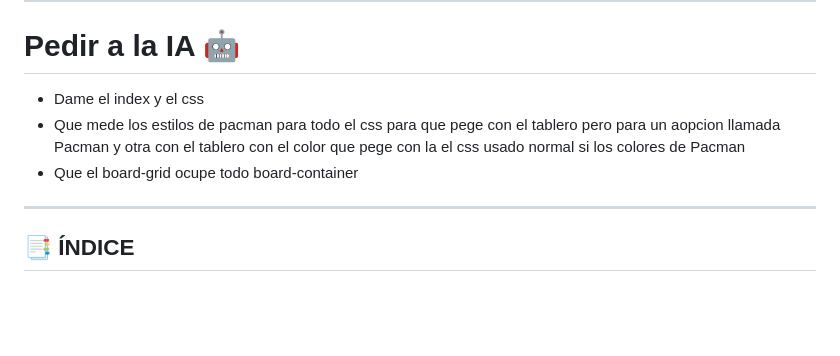
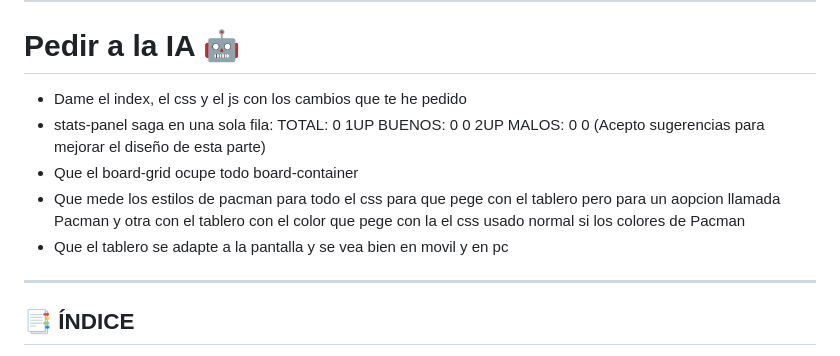
Before and after one commit to TheYinYan/Trabajo_VideoJuego_JS, a Markdown page: README.md, the part around the change. Drawn GitHub-style; blank space fills up the shorter version.

Commit message:
Act Pedir a la IA

```diff
--- a/README.md
+++ b/README.md
@@ -10,9 +10,11 @@ Juego de simulación donde personajes Buenos (B) y Malos (M) luchan en un tabler
 
 # Pedir a la IA 🤖
 
-- Dame el index y el css
+- Dame el index, el css y el js con los cambios que te he pedido
+- stats-panel saga en una sola fila: TOTAL: 0 1UP BUENOS: 0 0 2UP MALOS: 0 0 (Acepto sugerencias para mejorar el diseño de esta parte)
+- Que el board-grid ocupe todo board-container
 - Que mede los estilos de pacman para todo el css para que pege con el tablero pero para un aopcion llamada Pacman y otra con el tablero con el color que pege con la el css usado normal si los colores de Pacman
-- Que el board-grid ocupe todo board-container
+- Que el tablero se adapte a la pantalla y se vea bien en movil y en pc
 
 ---
 
```
